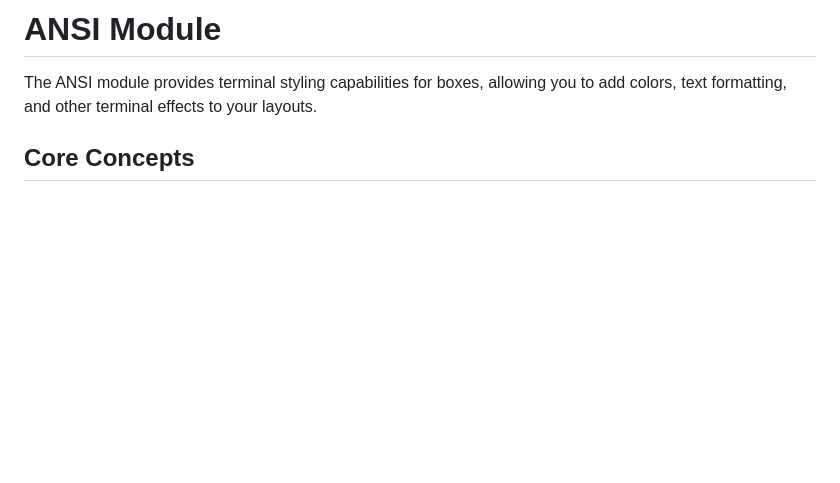
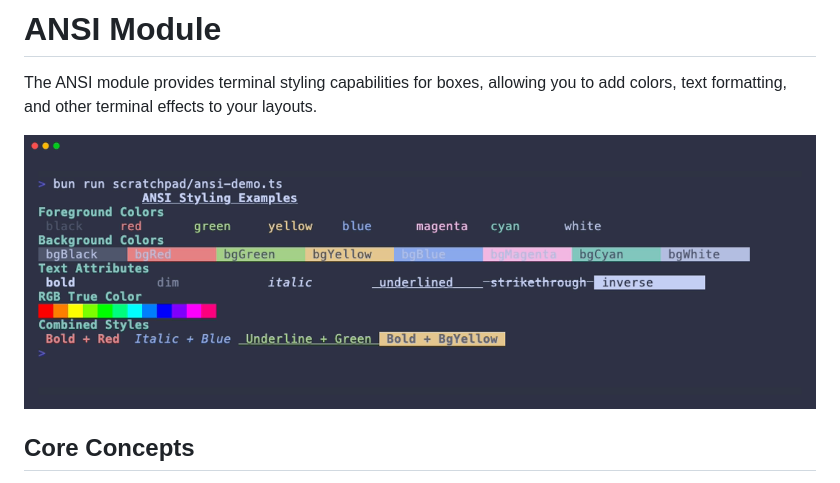
Before and after one commit to lloydrichards/proj_effect-boxes, a Markdown page: docs/using-ansi.md, the part around the change. Drawn GitHub-style; blank space fills up the shorter version.

```diff
--- a/docs/using-ansi.md
+++ b/docs/using-ansi.md
@@ -2,6 +2,8 @@
 
 The ANSI module provides terminal styling capabilities for boxes, allowing you
 to add colors, text formatting, and other terminal effects to your layouts.
+
+![ANSI Colors](../media/ansi-colors.png)
 
 ## Core Concepts
 
```
Also changed, not shown: CONTRIBUTING.md (added, +164 -0 lines), README.md (+36 -70 lines).
